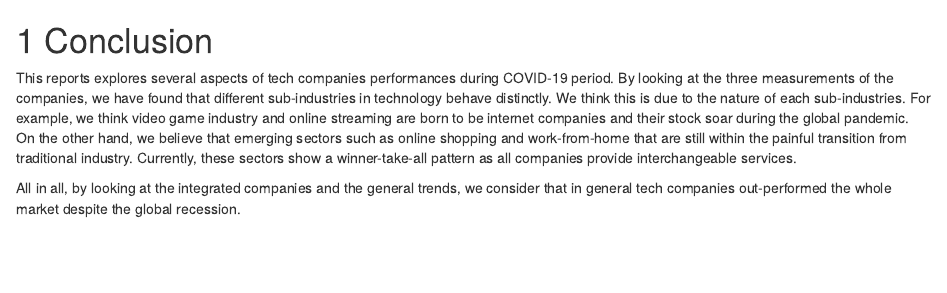
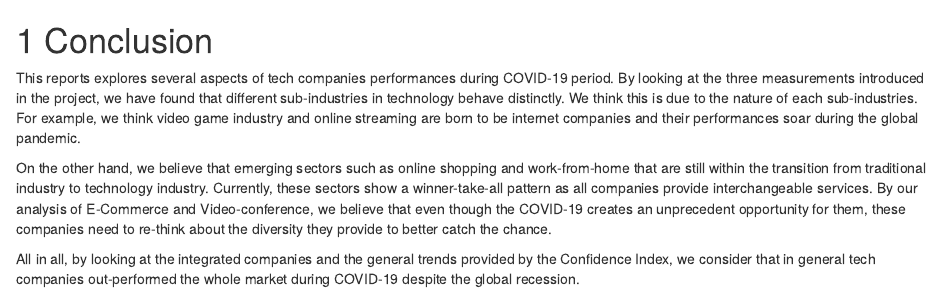
Before and after one commit to syd-cu/tech_companies_during_covid-19, an R Markdown document (07-conclusion.Rmd): the page in a window 1100 px wide, from its top. Rendered offline with R 4.5, knitr and Pandoc, with nearby package versions; drawn as R Markdown's standard HTML page in place of the format the file asks for.

Commit message:
syntax fixed

````diff
--- a/07-conclusion.Rmd
+++ b/07-conclusion.Rmd
@@ -1,10 +1,7 @@
 # Conclusion
 
-This reports explores several aspects of tech companies performances during COVID-19 period. By looking at the three measurements of the companies, we have found that different sub-industries in technology behave distinctly. We think this is due to the nature of each sub-industries. For example, we think video game industry and online streaming are born to be internet companies and their stock soar during the global pandemic. On the other hand, we believe that emerging sectors such as online shopping and work-from-home that are still within the painful transition from traditional industry. Currently, these sectors show a winner-take-all pattern as all companies provide interchangeable services.
+This reports explores several aspects of tech companies performances during COVID-19 period. By looking at the three measurements introduced in the project, we have found that different sub-industries in technology behave distinctly. We think this is due to the nature of each sub-industries. For example, we think video game industry and online streaming are born to be internet companies and their performances soar during the global pandemic.
 
-All in all, by looking at the integrated companies and the general trends, we consider that in general tech companies out-performed the whole market despite the global recession.
+\n On the other hand, we believe that emerging sectors such as online shopping and work-from-home that are still within the transition from traditional industry to technology industry. Currently, these sectors show a winner-take-all pattern as all companies provide interchangeable services. By our analysis of E-Commerce and Video-conference, we believe that even though the COVID-19 creates an unprecedent opportunity for them, these companies need to re-think about the diversity they provide to better catch the chance.
 
-```{r}
-library(ggplot2)
-library(plotly)
-```
+\n All in all, by looking at the integrated companies and the general trends provided by the Confidence Index, we consider that in general tech companies out-performed the whole market during COVID-19 despite the global recession.
````
Also changed, not shown: docs/search_index.json, 2 other files.
